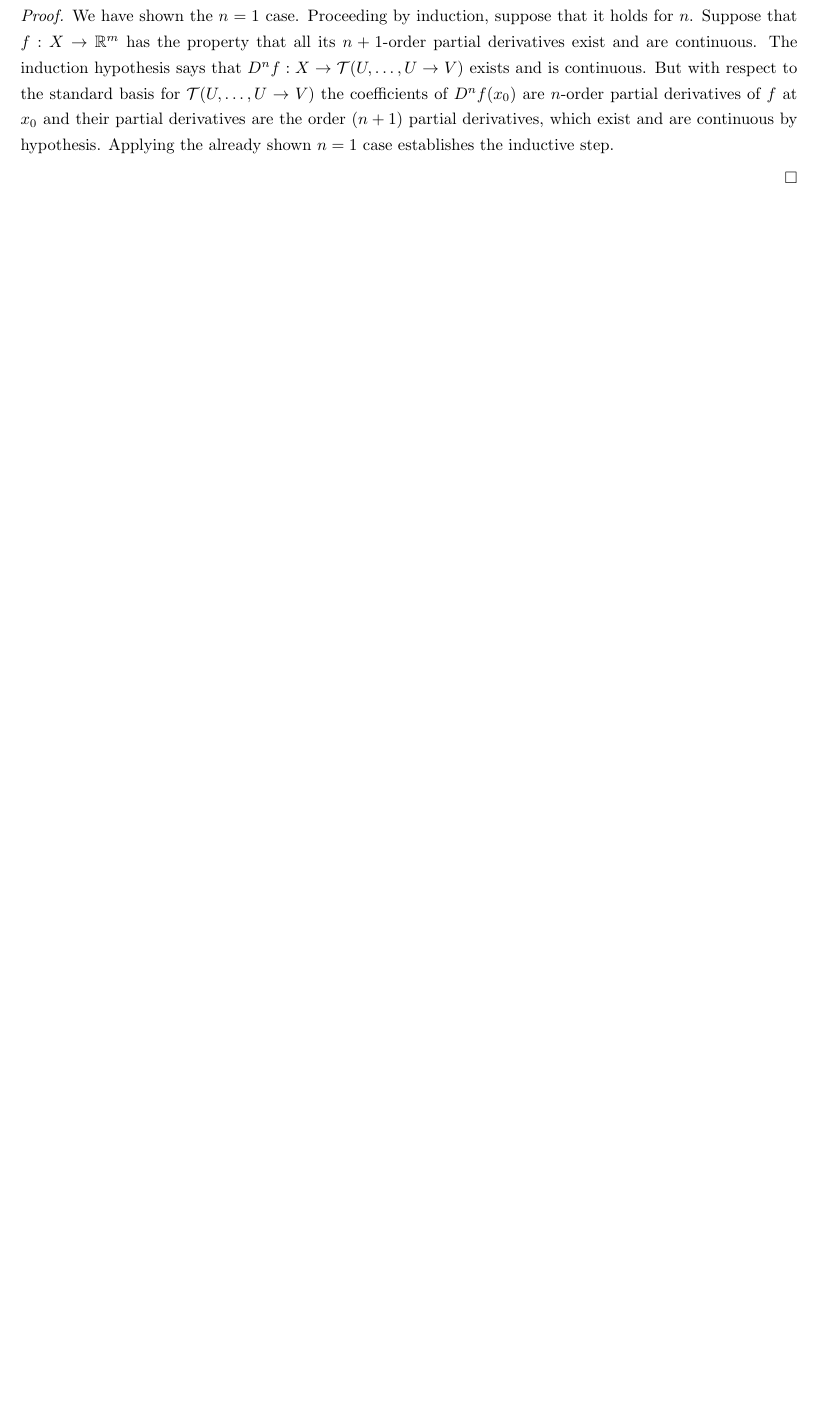
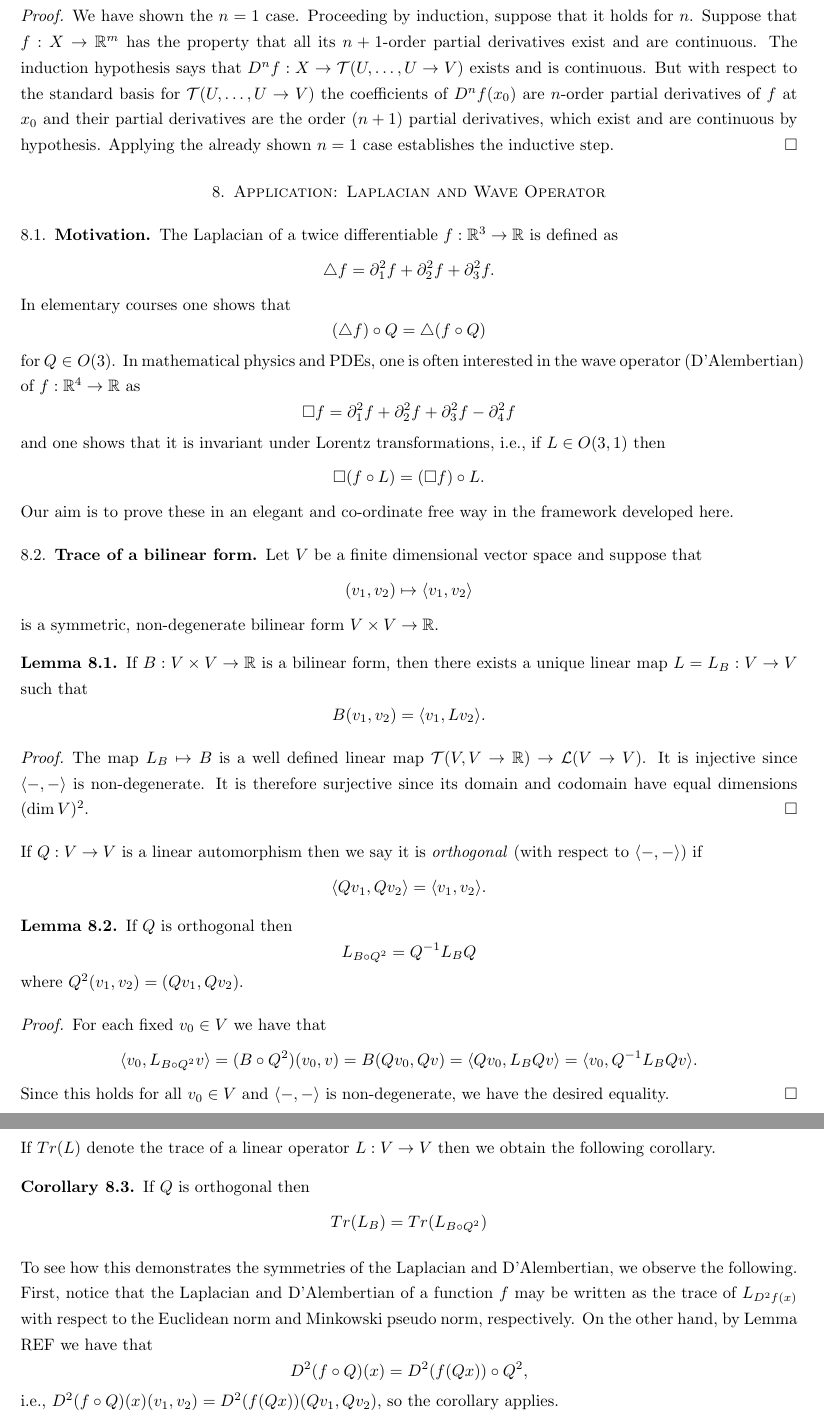
Before and after one commit to kb-math/differential-analysis, a LaTeX paper (taylor_normed_spaces.tex): part of page 9 of 9 before the commit and two parts of pages 9 and 10 of 10 after it, the two joined at a grey line, cut so that both start at the same text, the shorter picture padded with empty space. Compiled offline with pdfLaTeX.

Commit message:
Adding stuff on laplacian

```diff
--- a/taylor_normed_spaces.tex
+++ b/taylor_normed_spaces.tex
@@ -228,10 +228,33 @@ This generalizes to higher order differentiability. We will focus on finite dime
 
 \begin{thm}  Suppose that $X \subset U = \mathbb{R}^d$ is open and $f:X \to V = \mathbb{R}^m$ has the property that all its $n$-order partial derivatives exist and are continuous. Then $f$ is continuously $n$ times continuously differentiable on $X$. \end{thm}
 
-\begin{proof} We have shown the $n=1$ case. Proceeding by induction, suppose that it holds for $n$. Suppose that $f:X \to \mathbb{R}^m$ has the property that all its $n+1$-order partial derivatives exist and are continuous. The induction hypothesis says that $D^nf: X \to \mathcal{T}( U, \ldots, U \to V)$ exists and is continuous. But with respect to the standard basis for $\mathcal{T}( U, \ldots, U \to V)$ the coefficients of $D^nf(x_0)$ are $n$-order partial derivatives of $f$ at $x_0$ and their partial derivatives are the order $(n+1)$ partial derivatives, which exist and are continuous by hypothesis. Applying the already shown $n=1$ case establishes the inductive step.
+\begin{proof} We have shown the $n=1$ case. Proceeding by induction, suppose that it holds for $n$. Suppose that $f:X \to \mathbb{R}^m$ has the property that all its $n+1$-order partial derivatives exist and are continuous. The induction hypothesis says that $D^nf: X \to \mathcal{T}( U, \ldots, U \to V)$ exists and is continuous. But with respect to the standard basis for $\mathcal{T}( U, \ldots, U \to V)$ the coefficients of $D^nf(x_0)$ are $n$-order partial derivatives of $f$ at $x_0$ and their partial derivatives are the order $(n+1)$ partial derivatives, which exist and are continuous by hypothesis. Applying the already shown $n=1$ case establishes the inductive step. \end{proof}
 
-\end{proof}
+\section{Application: Laplacian and Wave Operator}
 
+\subsection{Motivation}
+
+The Laplacian of a twice differentiable $f:\mathbb{R}^3 \to \mathbb{R}$ is defined as $$\triangle f = \partial_{1}^2f + \partial_{2}^2f  + \partial_{3}^2f. $$ In elementary courses one shows that $$(\triangle f) \circ Q = \triangle (f \circ Q)$$ for $Q \in O(3)$. In mathematical physics and PDEs, one is often interested in the wave operator (D'Alembertian) of $f:\mathbb{R}^4 \to \mathbb{R}$ as $$ \square f = \partial_{1}^2f + \partial_{2}^2f  + \partial_{3}^2f  - \partial_{4}^2f  $$ and one shows that it is invariant under Lorentz transformations, i.e., if $L \in O(3,1)$ then $$\square(f \circ L) = (\square f) \circ L.$$ Our aim is to prove these in an elegant and co-ordinate free way in the framework developed here.
+
+\subsection{Trace of a bilinear form}
+
+Let $V$ be a finite dimensional vector space and suppose that $$ (v_1, v_2) \mapsto \langle v_1, v_2 \rangle $$ is a symmetric, non-degenerate bilinear form $V \times V \to \mathbb{R}.$
+
+\begin{lemma} If $B: V \times V \to \mathbb{R}$ is a bilinear form, then there exists a unique linear map $L=L_B: V \to V$ such that $$B(v_1,v_2) = \langle v_1, Lv_2 \rangle.$$  \end{lemma}
+
+\begin{proof} The map $L_B \mapsto B$ is a well defined linear map $\mathcal{T}(V,V \to \mathbb{R}) \to \mathcal{L}(V \to V)$. It is injective since $\langle -, - \rangle$ is non-degenerate. It is therefore surjective since its domain and codomain have equal dimensions $(\dim V)^2$. \end{proof}
+
+If $Q:V \to V$ is a linear automorphism then we say it is \textit{orthogonal} (with respect to $\langle -, - \rangle$) if $$\langle Qv_1, Qv_2 \rangle = \langle v_1, v_2 \rangle .$$
+
+\begin{lemma} If $Q$ is orthogonal then $$L_{B \circ Q^2} = Q^{-1} L_B Q$$ where $Q^2(v_1,v_2)=(Qv_1, Qv_2).$  \end{lemma}
+
+\begin{proof} For each fixed $v_0 \in V$ we have that $$\langle v_0, L_{B \circ Q^2} v \rangle = (B \circ Q^2) (v_0, v) = B(Qv_0, Qv) = \langle Qv_0, L_B Qv \rangle = \langle v_0, Q^{-1} L_B Q v \rangle .$$  Since this holds for all $v_0 \in V$ and $\langle -, - \rangle $ is non-degenerate, we have the desired equality. \end{proof}
+
+If $Tr(L)$ denote the trace of a linear operator $L:V \to V$ then we obtain the following corollary.
+
+\begin{corol} If $Q$ is orthogonal then $$Tr(L_B) = Tr(L_{B \circ Q^2})$$ \end{corol}
+
+To see how this demonstrates the symmetries of the Laplacian and D'Alembertian, we observe the following. First, notice that the Laplacian and D'Alembertian of a function $f$ may be written as the trace of $L_{D^2f(x)}$ with respect to the Euclidean norm and Minkowski pseudo norm, respectively. On the other hand, by Lemma REF we have that $$D^2(f \circ Q) (x) = D^2(f(Qx)) \circ Q^2,$$ i.e., $D^2(f \circ Q) (x) (v_1,v_2) = D^2(f(Qx)) (Qv_1, Qv_2)$, so the corollary applies.
 %\begin{thebibliography}{99}
 
 %\end{thebibliography}
```
Also changed, not shown: taylor_normed_spaces.pdf, taylor_normed_spaces.tex (2 more changed lines).
